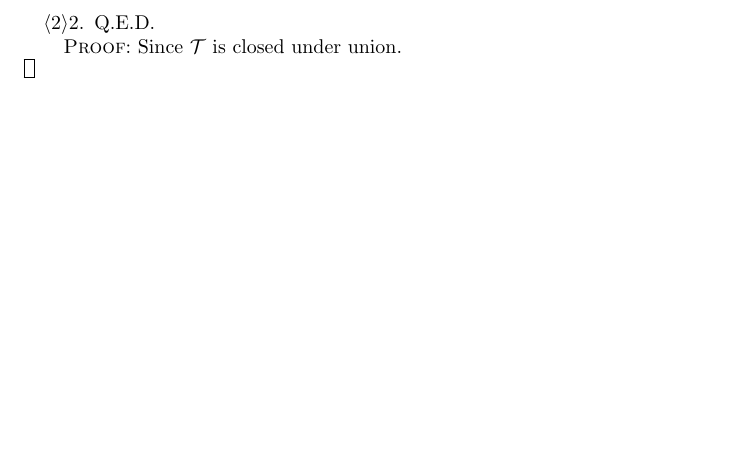
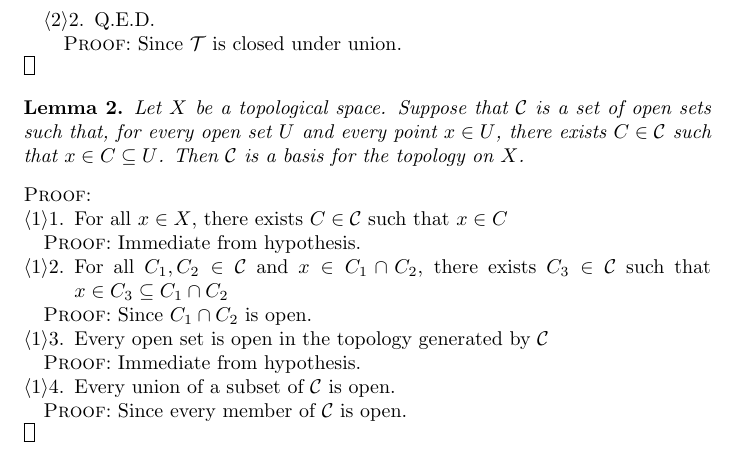
Before and after one commit to radams78/maths, a LaTeX document (notes.tex): part of page 3 of 3, cut so that both start at the same text, the shorter picture padded with empty space. The pictures show the PDF file notes.pdf that the author committed with the source.

Commit message:
Lemma about bases

```diff
--- a/notes.tex
+++ b/notes.tex
@@ -151,4 +152,29 @@ We prove this is a topology.
     \qed
 \end{proof}
 
+\begin{lemma}
+    Let $X$ be a topological space. Suppose that $\CC$ is a set of open sets such that, for every open set $U$ and every point $x \in U$,
+    there exists $C \in \CC$ such that $x \in C \subseteq U$. Then $\CC$ is a basis for the topology on $X$.
+\end{lemma}
+
+\begin{proof}
+    \pf
+    \step{1}{For all $x \in X$, there exists $C \in \CC$ such that $x \in C$}
+    \begin{proof}
+        \pf\ Immediate from hypothesis.
+    \end{proof}
+    \step{2}{For all $C_1, C_2 \in \CC$ and $x \in C_1 \cap C_2$, there exists $C_3 \in \CC$ such that $x \in C_3 \subseteq C_1 \cap C_2$}
+    \begin{proof}
+        \pf\ Since $C_1 \cap C_2$ is open.
+    \end{proof}
+    \step{3}{Every open set is open in the topology generated by $\CC$}
+    \begin{proof}
+        \pf\ Immediate from hypothesis.
+    \end{proof}
+    \step{4}{Every union of a subset of $\CC$ is open.}
+    \begin{proof}
+        \pf\ Since every member of $\CC$ is open.
+    \end{proof}
+    \qed
+\end{proof}
 \end{document}
```
Also changed, not shown: notes.pdf, notes.tex (1 more changed lines), 3 other files.
